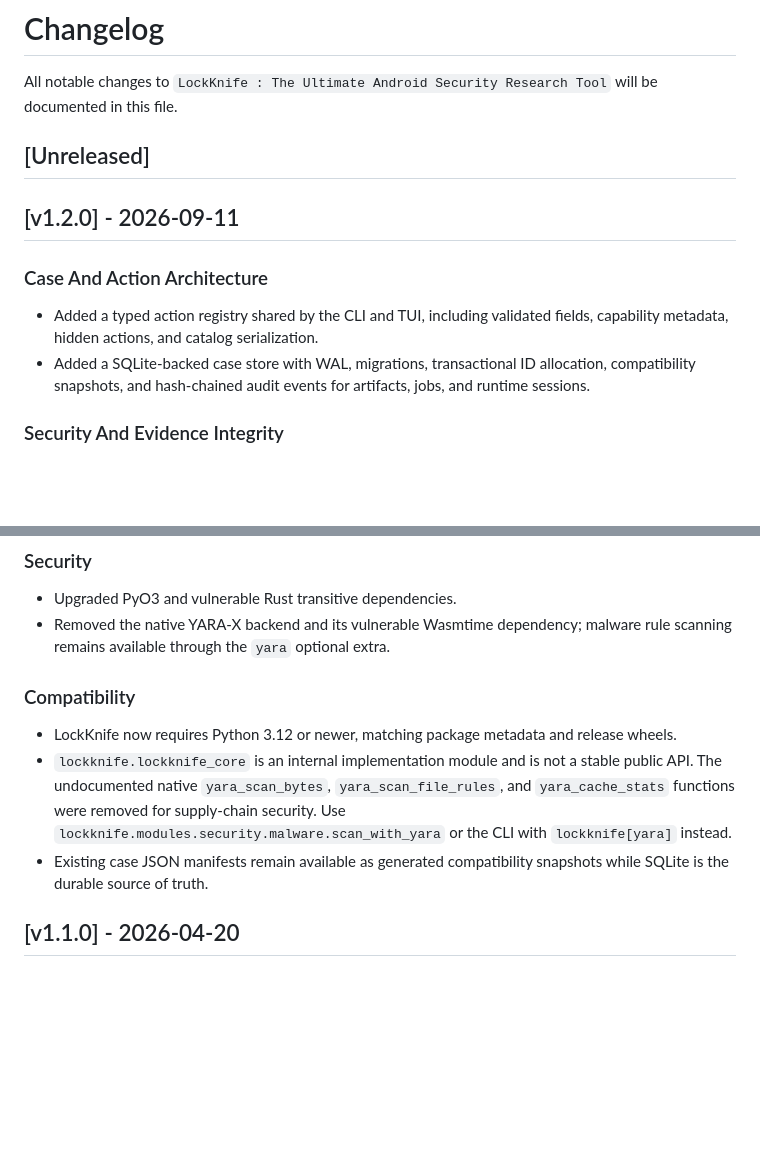
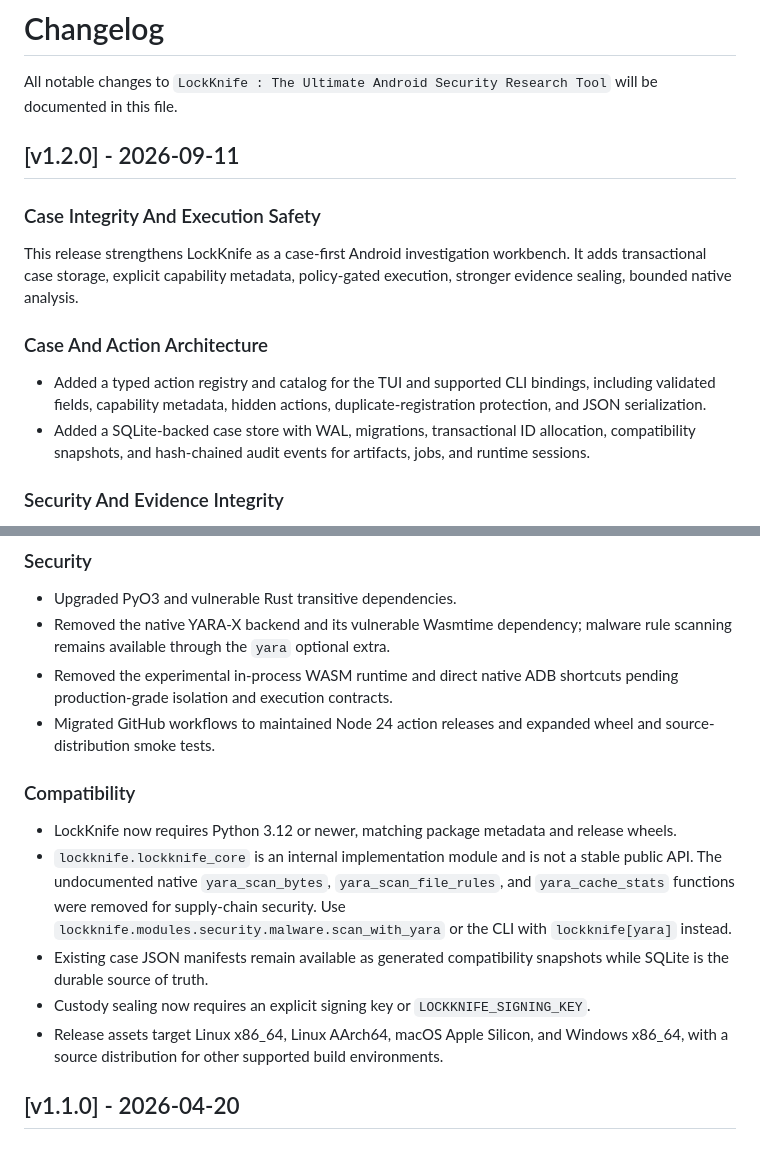
Before and after one commit to ImKKingshuk/LockKnife, a Markdown page: CHANGELOG.md, 2 parts joined by grey strips. Rendered like a GitHub page; blank space fills up the shorter version.

Commit message:
Document v1.2.0 case integrity and execution safety release

```diff
--- a/CHANGELOG.md
+++ b/CHANGELOG.md
@@ -2,13 +2,18 @@
 
 All notable changes to `LockKnife : The Ultimate Android Security Research Tool` will be documented in this file.
 
-## [Unreleased]
 
 ## [v1.2.0] - 2026-09-11
 
+### Case Integrity And Execution Safety
+
+This release strengthens LockKnife as a case-first Android investigation workbench. It adds
+transactional case storage, explicit capability metadata, policy-gated execution, stronger
+evidence sealing, bounded native analysis.
+
 ### Case And Action Architecture
 
-- Added a typed action registry shared by the CLI and TUI, including validated fields, capability metadata, hidden actions, and catalog serialization.
+- Added a typed action registry and catalog for the TUI and supported CLI bindings, including validated fields, capability metadata, hidden actions, duplicate-registration protection, and JSON serialization.
 - Added a SQLite-backed case store with WAL, migrations, transactional ID allocation, compatibility snapshots, and hash-chained audit events for artifacts, jobs, and runtime sessions.
 
 ### Security And Evidence Integrity
@@ -32,12 +37,16 @@ All notable changes to `LockKnife : The Ultimate Android Security Research Tool`
 
 - Upgraded PyO3 and vulnerable Rust transitive dependencies.
 - Removed the native YARA-X backend and its vulnerable Wasmtime dependency; malware rule scanning remains available through the `yara` optional extra.
+- Removed the experimental in-process WASM runtime and direct native ADB shortcuts pending production-grade isolation and execution contracts.
+- Migrated GitHub workflows to maintained Node 24 action releases and expanded wheel and source-distribution smoke tests.
 
 ### Compatibility
 
 - LockKnife now requires Python 3.12 or newer, matching package metadata and release wheels.
 - `lockknife.lockknife_core` is an internal implementation module and is not a stable public API. The undocumented native `yara_scan_bytes`, `yara_scan_file_rules`, and `yara_cache_stats` functions were removed for supply-chain security. Use `lockknife.modules.security.malware.scan_with_yara` or the CLI with `lockknife[yara]` instead.
 - Existing case JSON manifests remain available as generated compatibility snapshots while SQLite is the durable source of truth.
+- Custody sealing now requires an explicit signing key or `LOCKKNIFE_SIGNING_KEY`.
+- Release assets target Linux x86_64, Linux AArch64, macOS Apple Silicon, and Windows x86_64, with a source distribution for other supported build environments.
 
 ## [v1.1.0] - 2026-04-20
 
```
